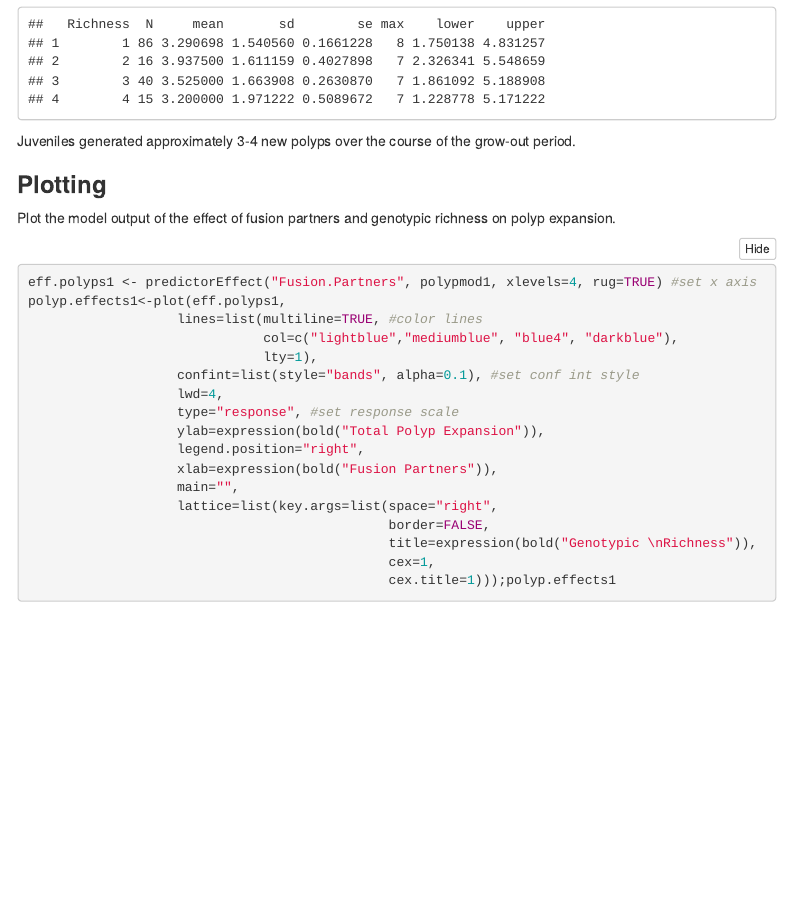
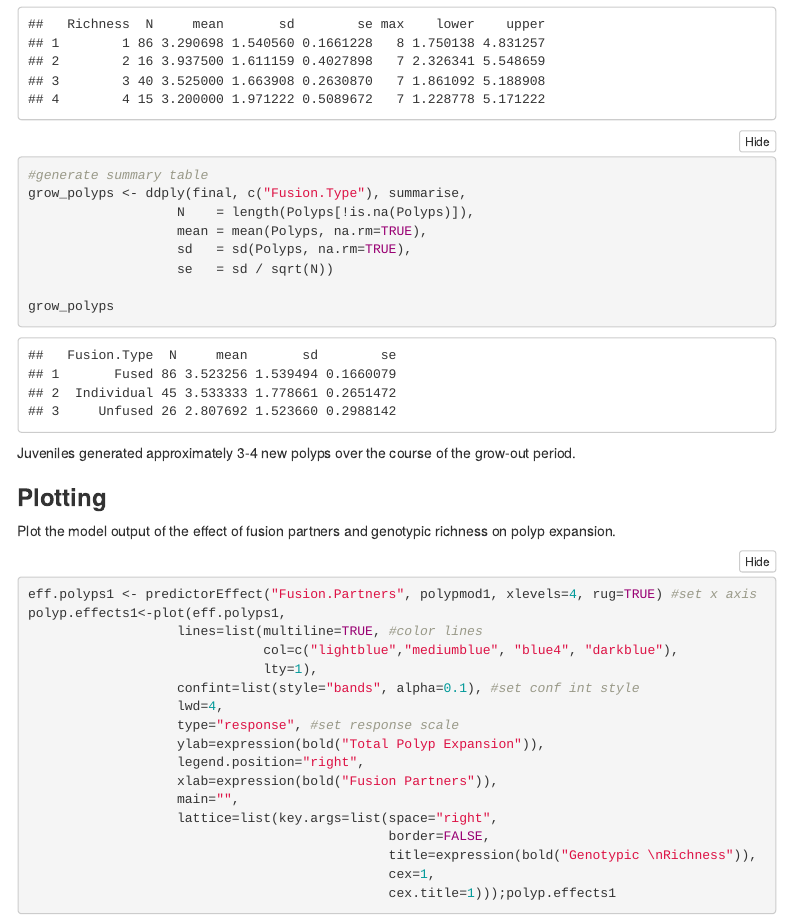
Before and after one commit to AHuffmyer/Juvenile_Fusion, an R Markdown document (Juvenile_Fusion_Analysis.Rmd): the page in a window 1100 px wide, from 17730 px down. Rendered offline with R 4.5, knitr and Pandoc, with nearby package versions; folded parts are opened; code that draws random numbers runs with fixed seeds of ours; some code elsewhere in the file could not run offline; menus at the side of the page are left out.

Commit message:
Added summary table of growth rate by juvenile type.

````diff
--- a/Juvenile_Fusion_Analysis.Rmd
+++ b/Juvenile_Fusion_Analysis.Rmd
@@ -374,6 +374,15 @@ meangrowth3 <- ddply(final, c("Richness"), summarise,
                    )
 meangrowth3
 
+#generate summary table
+grow_polyps <- ddply(final, c("Fusion.Type"), summarise,
+                   N    = length(Polyps[!is.na(Polyps)]),
+                   mean = mean(Polyps, na.rm=TRUE),
+                   sd   = sd(Polyps, na.rm=TRUE),
+                   se   = sd / sqrt(N))
+
+grow_polyps
+
 ```
 
 Juveniles generated approximately 3-4 new polyps over the course of the grow-out period.
````
Also changed, not shown: Figures/grow_out_figB.pdf, Figures/grow_out_figB.png, Figures/grow_out_figs.pdf, Figures/grow_out_figs.png, Figures/grow_out_means.pdf, Figures/stress_figs.pdf, Figures/stress_figs.png, Juvenile_Fusion_Analysis.Rmd (2 more changed lines).
